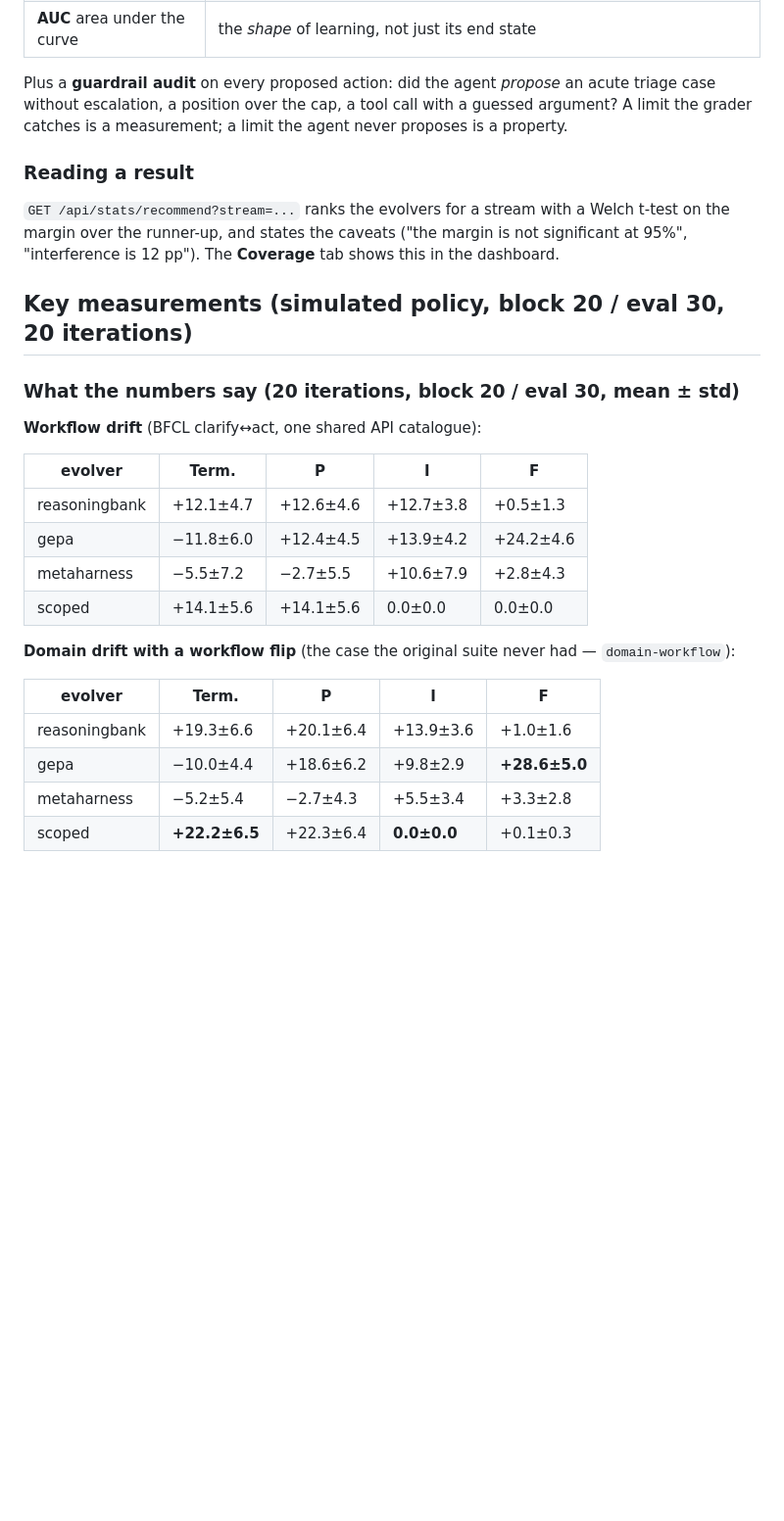
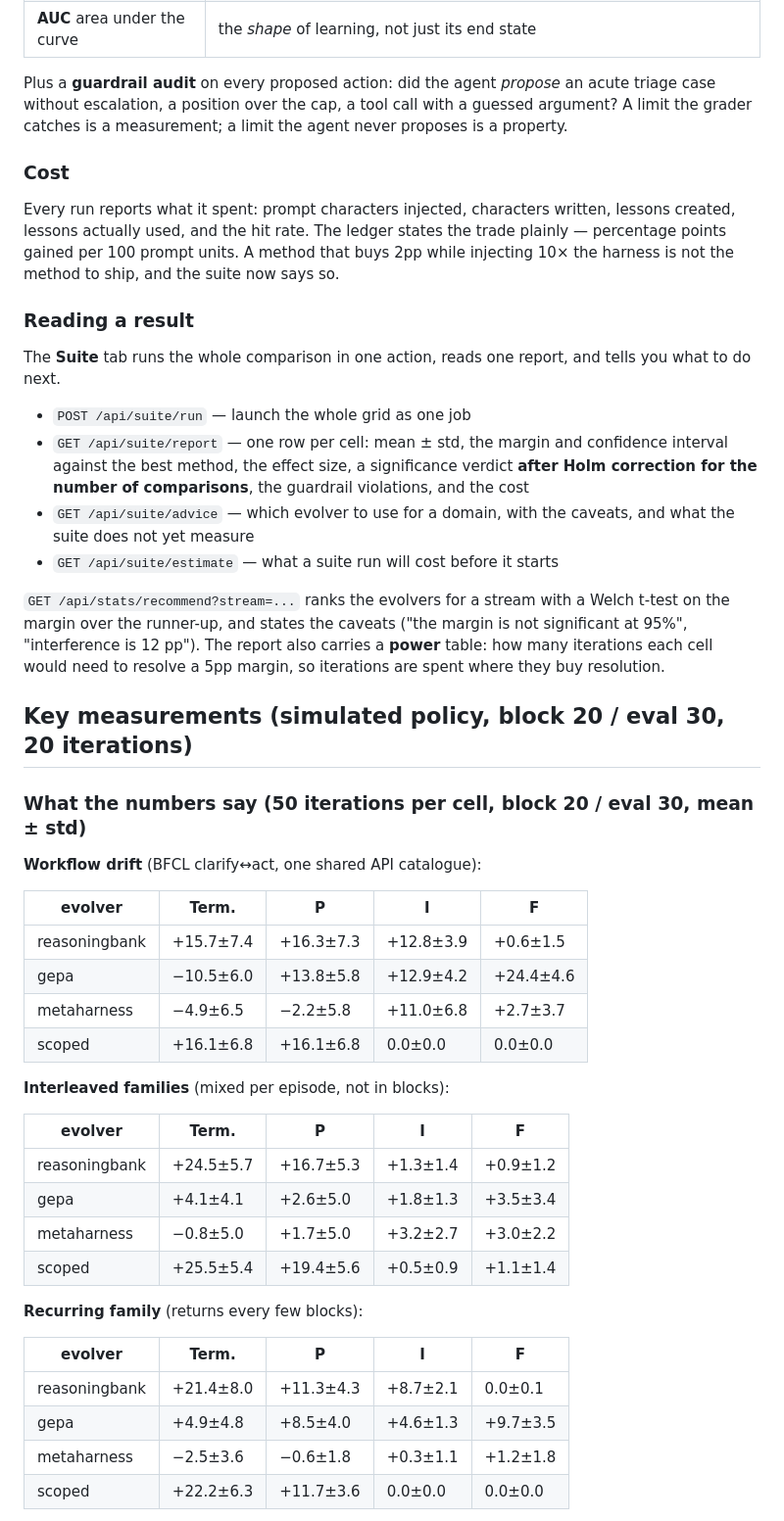
Before and after one commit to harishgovardhandamodar/self-learning-agents, a Markdown page: README.md, the part around one of its changes. Shown at 98% size. GitHub-like rendering; blank space fills up the shorter version.

```diff
--- a/README.md
+++ b/README.md
@@ -224,33 +236,64 @@ Plus a **guardrail audit** on every proposed action: did the agent
 a tool call with a guessed argument? A limit the grader catches is a
 measurement; a limit the agent never proposes is a property.
 
+### Cost
+
+Every run reports what it spent: prompt characters injected, characters
+written, lessons created, lessons actually used, and the hit rate. The
+ledger states the trade plainly — percentage points gained per 100 prompt
+units. A method that buys 2pp while injecting 10× the harness is not the
+method to ship, and the suite now says so.
+
 ### Reading a result
+
+The **Suite** tab runs the whole comparison in one action, reads one
+report, and tells you what to do next.
+
+- `POST /api/suite/run` — launch the whole grid as one job
+- `GET /api/suite/report` — one row per cell: mean ± std, the margin and
+  confidence interval against the best method, the effect size, a
+  significance verdict **after Holm correction for the number of
+  comparisons**, the guardrail violations, and the cost
+- `GET /api/suite/advice` — which evolver to use for a domain, with the
+  caveats, and what the suite does not yet measure
+- `GET /api/suite/estimate` — what a suite run will cost before it starts
 
 `GET /api/stats/recommend?stream=...` ranks the evolvers for a stream with
 a Welch t-test on the margin over the runner-up, and states the caveats
 ("the margin is not significant at 95%", "interference is 12 pp"). The
-**Coverage** tab shows this in the dashboard.
+report also carries a **power** table: how many iterations each cell
+would need to resolve a 5pp margin, so iterations are spent where they
+buy resolution.
 
 ## Key measurements (simulated policy, block 20 / eval 30, 20 iterations)
 
 
-### What the numbers say (20 iterations, block 20 / eval 30, mean ± std)
+### What the numbers say (50 iterations per cell, block 20 / eval 30, mean ± std)
 
 **Workflow drift** (BFCL clarify↔act, one shared API catalogue):
 
 | evolver | Term. | P | I | F |
 |---|---|---|---|---|
-| reasoningbank | +12.1±4.7 | +12.6±4.6 | +12.7±3.8 | +0.5±1.3 |
-| gepa | −11.8±6.0 | +12.4±4.5 | +13.9±4.2 | +24.2±4.6 |
-| metaharness | −5.5±7.2 | −2.7±5.5 | +10.6±7.9 | +2.8±4.3 |
-| scoped | +14.1±5.6 | +14.1±5.6 | 0.0±0.0 | 0.0±0.0 |
+| reasoningbank | +15.7±7.4 | +16.3±7.3 | +12.8±3.9 | +0.6±1.5 |
+| gepa | −10.5±6.0 | +13.8±5.8 | +12.9±4.2 | +24.4±4.6 |
+| metaharness | −4.9±6.5 | −2.2±5.8 | +11.0±6.8 | +2.7±3.7 |
+| scoped | +16.1±6.8 | +16.1±6.8 | 0.0±0.0 | 0.0±0.0 |
 
-**Domain drift with a workflow flip** (the case the original suite never
-had — `domain-workflow`):
+**Interleaved families** (mixed per episode, not in blocks):
 
 | evolver | Term. | P | I | F |
 |---|---|---|---|---|
-| reasoningbank | +19.3±6.6 | +20.1±6.4 | +13.9±3.6 | +1.0±1.6 |
-| gepa | −10.0±4.4 | +18.6±6.2 | +9.8±2.9 | **+28.6±5.0** |
-| metaharness | −5.2±5.4 | −2.7±4.3 | +5.5±3.4 | +3.3±2.8 |
-| scoped | **+22.2±6.5** | +22.3±6.4 | **0.0±0.0** | +0.1±0.3 |
+| reasoningbank | +24.5±5.7 | +16.7±5.3 | +1.3±1.4 | +0.9±1.2 |
+| gepa | +4.1±4.1 | +2.6±5.0 | +1.8±1.3 | +3.5±3.4 |
+| metaharness | −0.8±5.0 | +1.7±5.0 | +3.2±2.7 | +3.0±2.2 |
+| scoped | +25.5±5.4 | +19.4±5.6 | +0.5±0.9 | +1.1±1.4 |
+
+**Recurring family** (returns every few blocks):
+
+| evolver | Term. | P | I | F |
+|---|---|---|---|---|
+| reasoningbank | +21.4±8.0 | +11.3±4.3 | +8.7±2.1 | 0.0±0.1 |
+| gepa | +4.9±4.8 | +8.5±4.0 | +4.6±1.3 | +9.7±3.5 |
+| metaharness | −2.5±3.6 | −0.6±1.8 | +0.3±1.1 | +1.2±1.8 |
+| scoped | +22.2±6.3 | +11.7±3.6 | 0.0±0.0 | 0.0±0.0 |
+
```
Also changed, not shown: other parts of README.md (+65 -37 lines), docs/SUITE_PASS3_ANALYSIS.md (added, +143 -0 lines).
